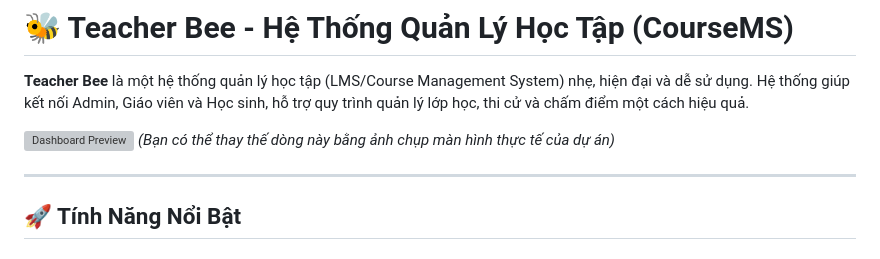
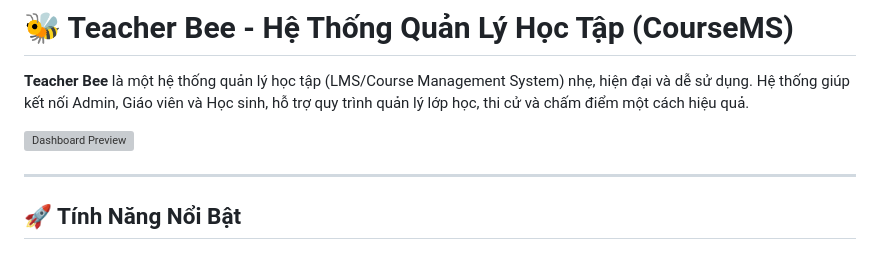
Before and after one commit to PhuongVu51/FinalProject, a Markdown page: README.md, the part around the change. Drawn GitHub-style; grey boxes are pictures that could not be loaded.

Commit message:
modified

```diff
--- a/README.md
+++ b/README.md
@@ -4,7 +4,7 @@
 **Teacher Bee** là một hệ thống quản lý học tập (LMS/Course Management System) nhẹ, hiện đại và dễ sử dụng. Hệ thống giúp kết nối Admin, Giáo viên và Học sinh, hỗ trợ quy trình quản lý lớp học, thi cử và chấm điểm một cách hiệu quả.
 
 ![Dashboard Preview](screenshot.png)
-*(Bạn có thể thay thế dòng này bằng ảnh chụp màn hình thực tế của dự án)*
+
 
 ---
 
```
